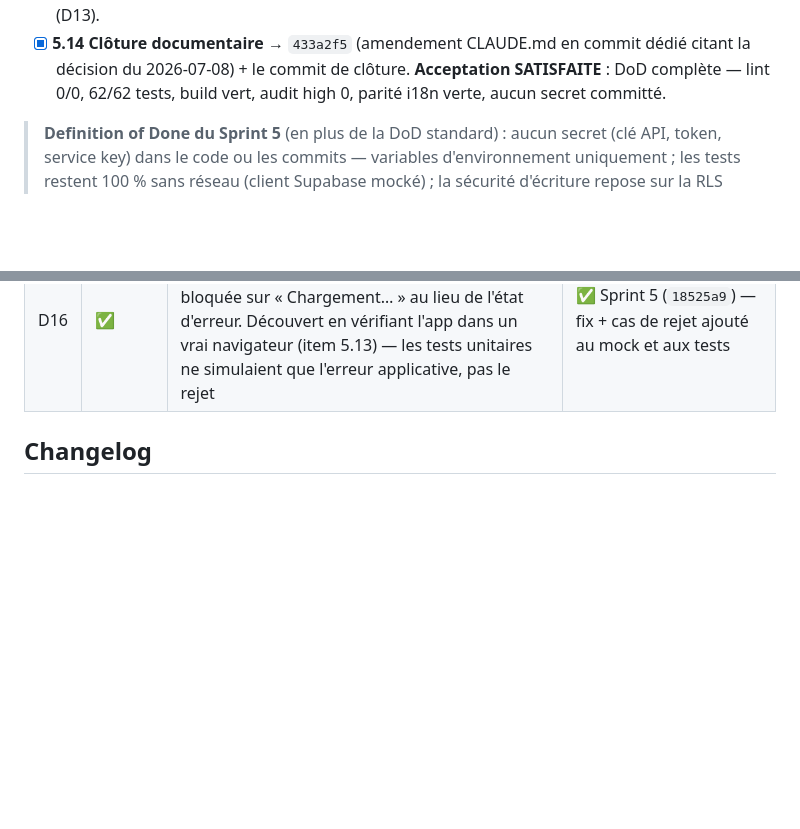
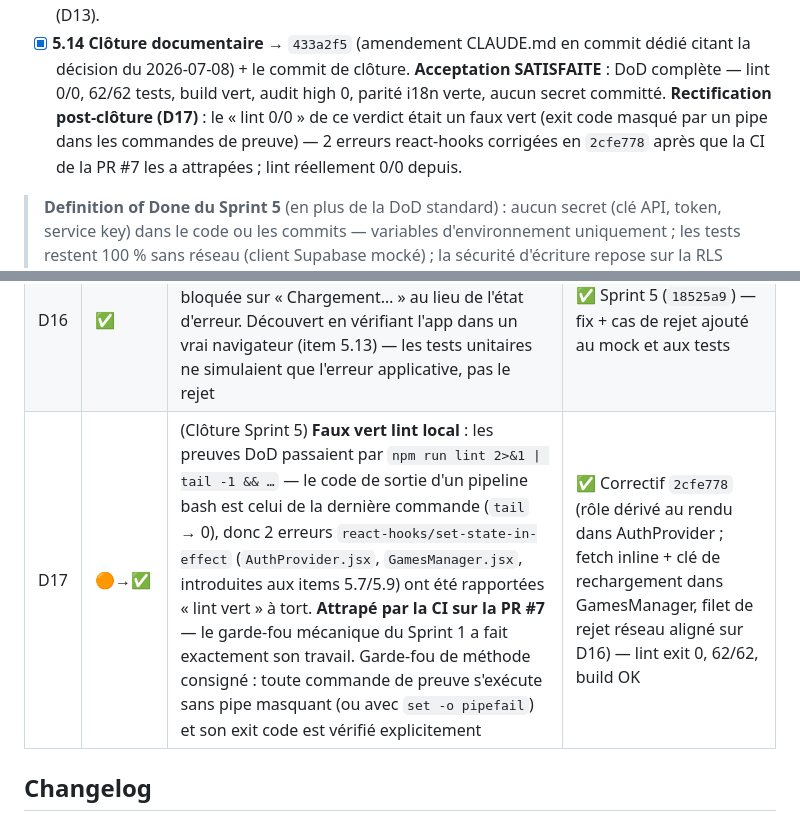
Before and after one commit to yvlar/NINJASASQUACTH-FRONTEND, a Markdown page: ROADMAP.md, 2 parts joined by grey strips. GitHub-like rendering; blank space fills up the shorter version.

Commit message:
docs: découverte D17 — faux vert lint masqué par un pipe, attrapé par la CI (PR #7)

```diff
--- a/ROADMAP.md
+++ b/ROADMAP.md
@@ -395,6 +395,10 @@ validé côté client (`mailto:`). L'architecture est saine et documentée dans
   commit dédié citant la décision du 2026-07-08) + le commit de clôture.
   **Acceptation SATISFAITE** : DoD complète — lint 0/0, 62/62 tests, build
   vert, audit high 0, parité i18n verte, aucun secret committé.
+  **Rectification post-clôture (D17)** : le « lint 0/0 » de ce verdict était
+  un faux vert (exit code masqué par un pipe dans les commandes de preuve) —
+  2 erreurs react-hooks corrigées en `2cfe778` après que la CI de la PR #7
+  les a attrapées ; lint réellement 0/0 depuis.
 
 > **Definition of Done du Sprint 5** (en plus de la DoD standard) : aucun
 > secret (clé API, token, service key) dans le code ou les commits —
@@ -489,6 +493,7 @@ validé côté client (`mailto:`). L'architecture est saine et documentée dans
 | D14 | ✅ | Décision utilisateur (2026-07-07) : ajouter un **backend** — authentification (login) et socle pour extensions futures. Toutes les décisions de cadrage prises (5.A → 5.G, 2026-07-07/08) | ✅ Sprint 5 — backend Supabase livré (projet dédié, schéma+RLS, Storage, login/rôles, CRUD jeux, site branché). Mise en service = Sprint 6 ; espace client = sprint ultérieur (le modèle de rôles est prêt) |
 | D15 | 🟡 | (Sprint 5) Le palier gratuit Supabase met le projet en **pause après ~1 semaine d'inactivité** → le catalogue public afficherait l'état d'erreur (message i18n en place comme filet). Constaté à la conception, garde-fou peu coûteux identifié : ping hebdomadaire en CI | Sprint 6 (item 6.5 — exécutable sans utilisateur) |
 | D16 | ✅ | (Sprint 5) `useGames` ne gérait pas le **rejet** de la promesse (panne réseau avant réponse) : UI bloquée sur « Chargement… » au lieu de l'état d'erreur. Découvert en vérifiant l'app dans un vrai navigateur (item 5.13) — les tests unitaires ne simulaient que l'erreur applicative, pas le rejet | ✅ Sprint 5 (`18525a9`) — fix + cas de rejet ajouté au mock et aux tests |
+| D17 | 🟠→✅ | (Clôture Sprint 5) **Faux vert lint local** : les preuves DoD passaient par `npm run lint 2>&1 \| tail -1 && …` — le code de sortie d'un pipeline bash est celui de la dernière commande (`tail` → 0), donc 2 erreurs `react-hooks/set-state-in-effect` (`AuthProvider.jsx`, `GamesManager.jsx`, introduites aux items 5.7/5.9) ont été rapportées « lint vert » à tort. **Attrapé par la CI sur la PR #7** — le garde-fou mécanique du Sprint 1 a fait exactement son travail. Garde-fou de méthode consigné : toute commande de preuve s'exécute sans pipe masquant (ou avec `set -o pipefail`) et son exit code est vérifié explicitement | ✅ Correctif `2cfe778` (rôle dérivé au rendu dans AuthProvider ; fetch inline + clé de rechargement dans GamesManager, filet de rejet réseau aligné sur D16) — lint exit 0, 62/62, build OK |
 
 ## Changelog
 
```
